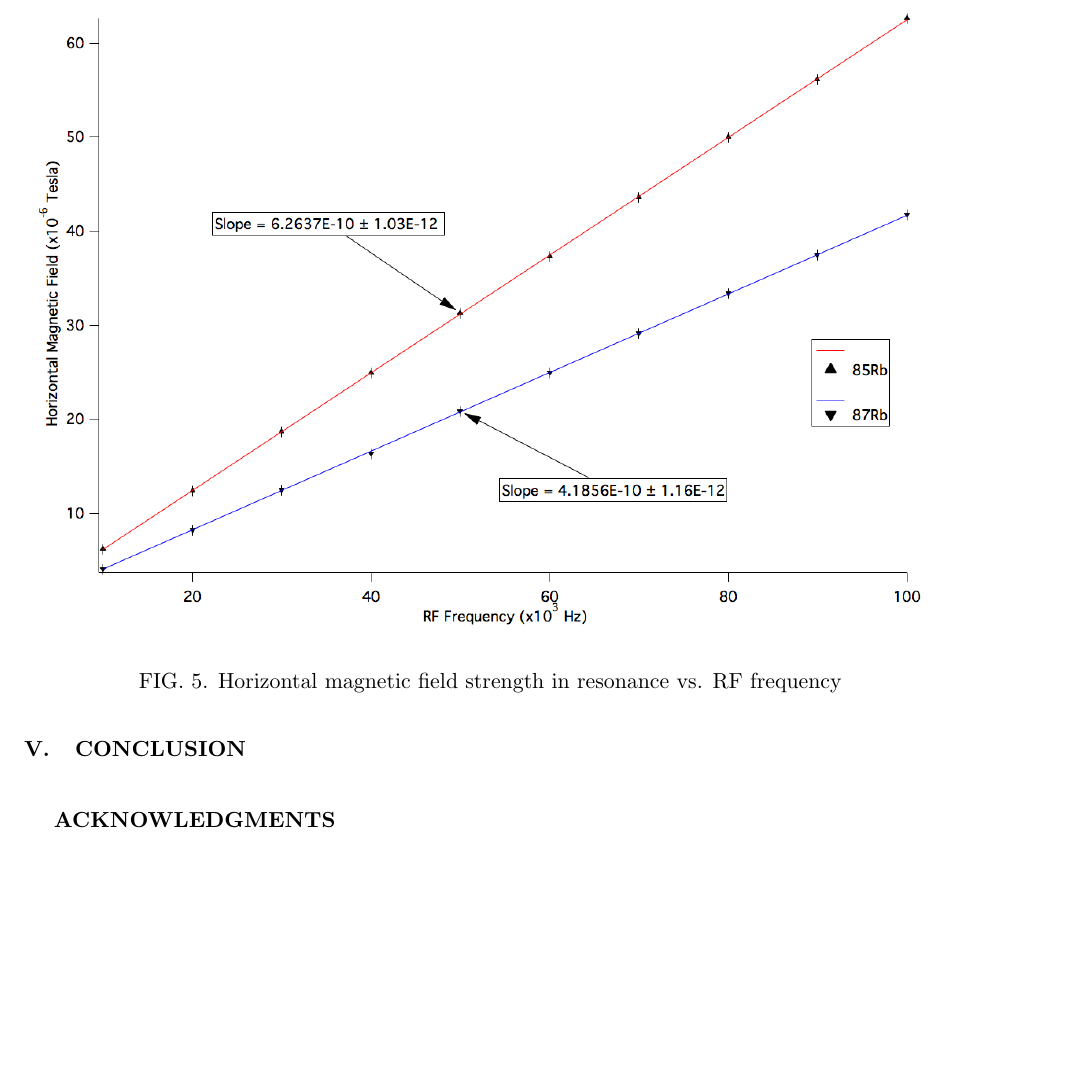
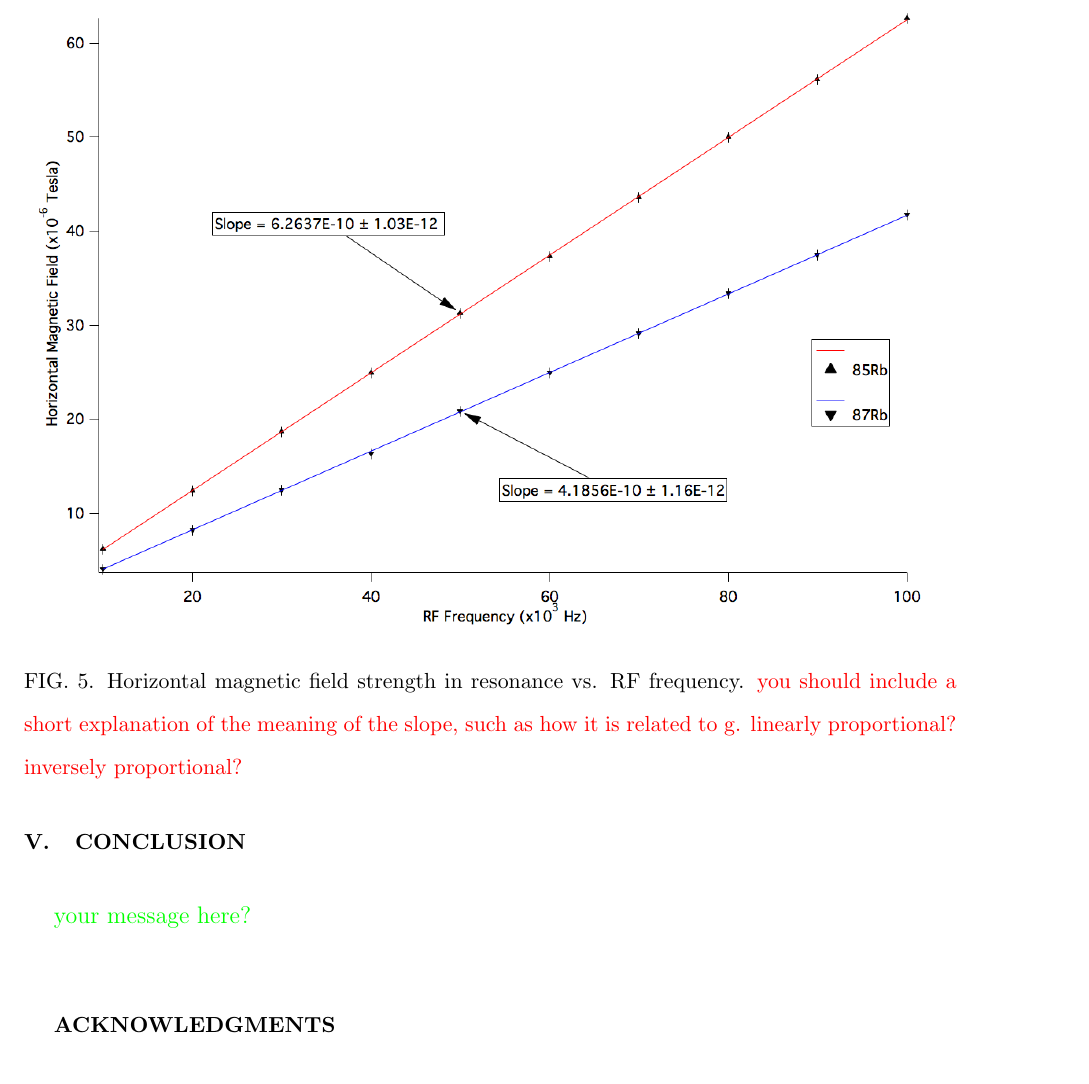
Before and after one commit to ClaudiaYun/Optical_Pumping, a LaTeX paper (Optical Pumping.tex): part of page 10 of 12, cut so that both start at the same text, the shorter picture padded with empty space. Compiled offline with pdfLaTeX.

Commit message:
remaining comments

```diff
--- a/Optical Pumping.tex
+++ b/Optical Pumping.tex
@@ -204,7 +204,7 @@ RF & RB87 Resonant Field & RB85 Resonant Field\\
 \begin{figure}[h]
 \centering
 \includegraphics[width=16cm]{both.png}
-\caption{Horizontal magnetic field strength in resonance vs. RF frequency}
+\caption{Horizontal magnetic field strength in resonance vs. RF frequency. \textcolor{red}{you should include a short explanation of the meaning of the slope, such as how it is related to g. linearly proportional? inversely proportional?} }
 \label{both}
 \end{figure}
 
@@ -290,6 +290,7 @@ However, when the unknown magnetic field is added, negative values are shown for
 %____________Conclusion____________________________________________
 \section{Conclusion}
 
+\textcolor{green}{your message here?}
 
 \begin{acknowledgments}
 
```
Also changed, not shown: Optical Pumping.pdf, 3 other files.
